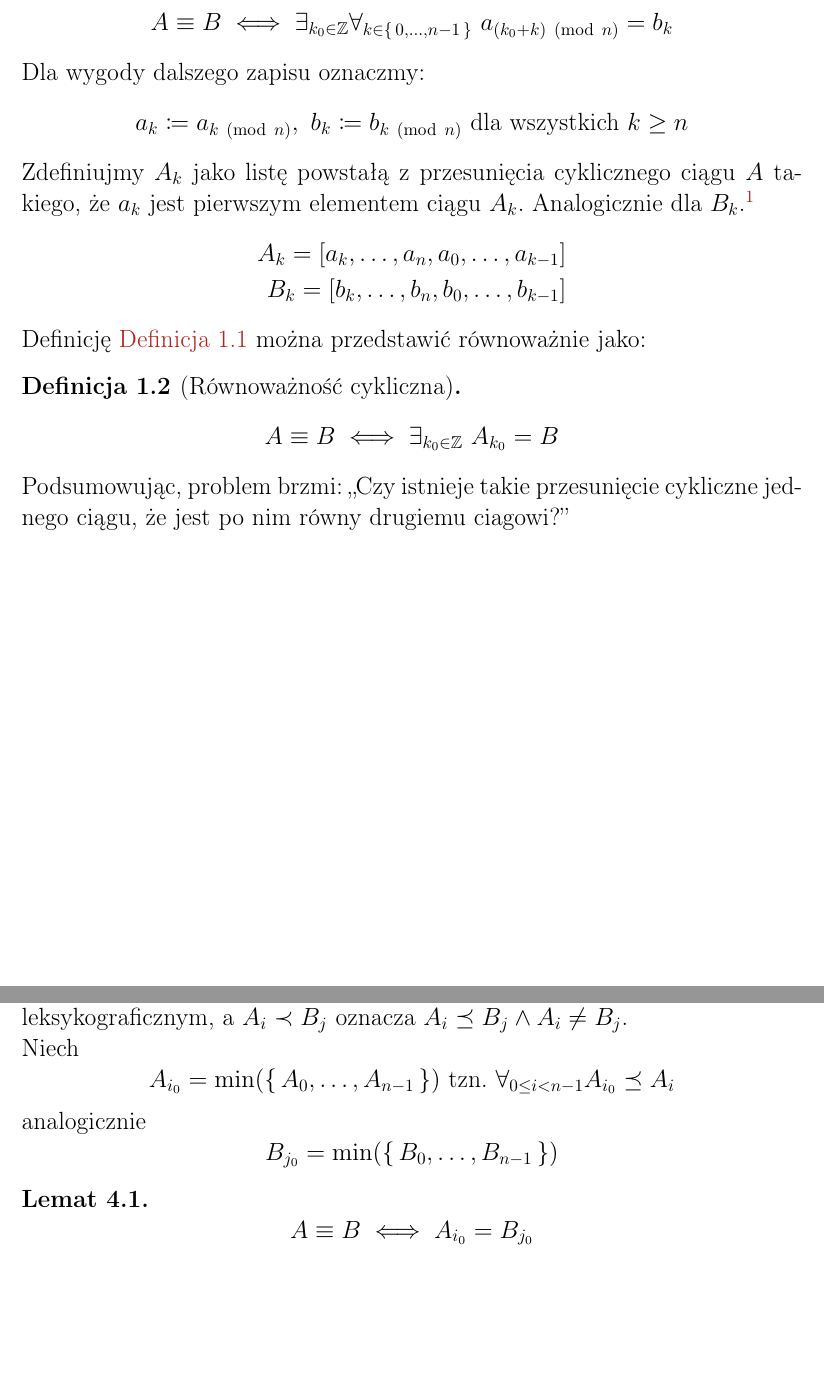
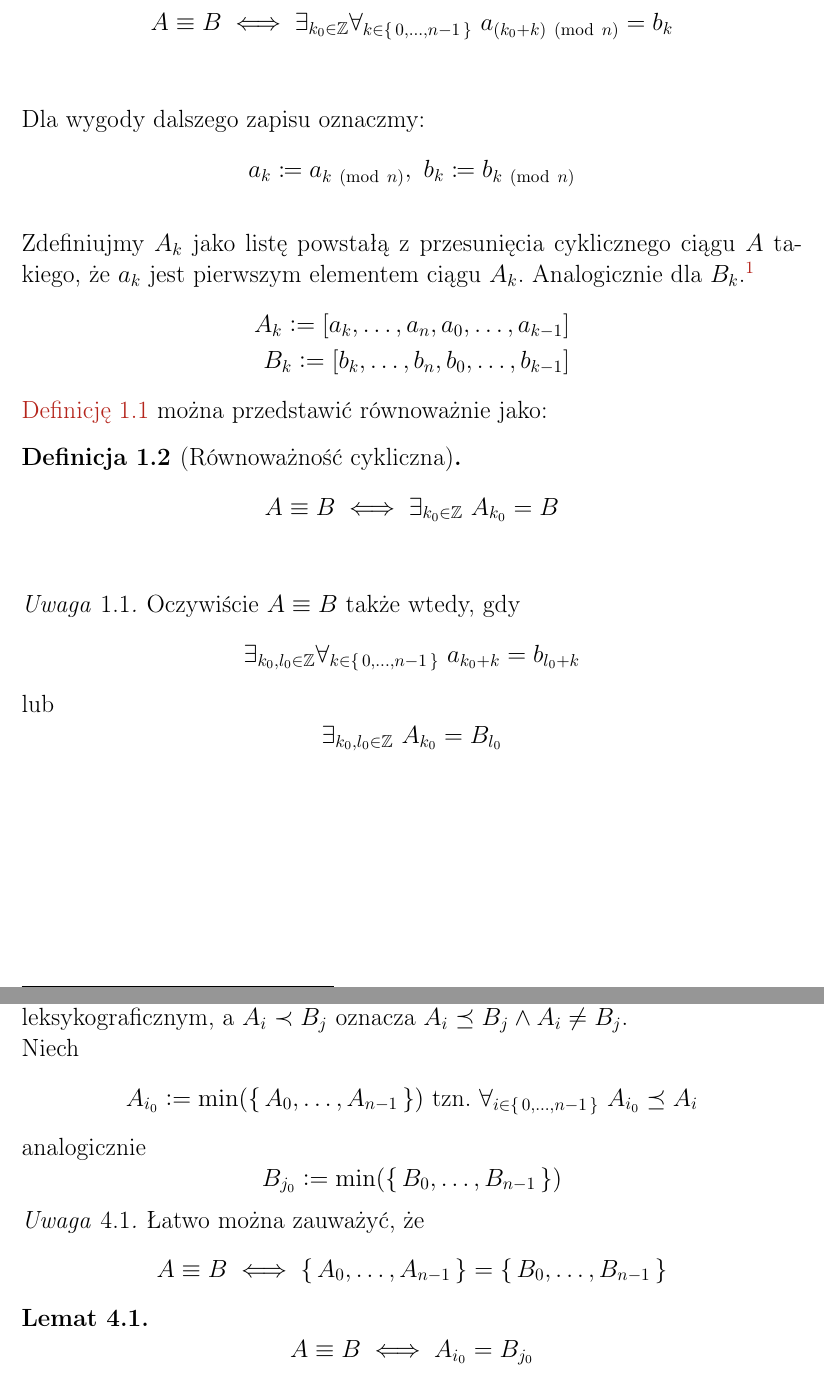
Before and after one commit to mikolajjuda/rownowaznosc-cykliczna-referat, a LaTeX paper (referat/rownowaznosc_cykliczna_referat.tex): two parts of pages 2 and 6 of 12, joined at a grey line, cut so that both start at the same text, the shorter picture padded with empty space. Compiled offline with pdfLaTeX.

Commit message:
some more corrections

```diff
--- a/referat/rownowaznosc_cykliczna_referat.tex
+++ b/referat/rownowaznosc_cykliczna_referat.tex
@@ -46,12 +46,16 @@ pdfpagemode=FullScreen,
 \newtheorem{cyclic_equivalence_2}
 [cyclic_equivalence_1]{Definicja}
 
+\theoremstyle{remark}
+\newtheorem{b_shift_def_remark}{Uwaga}[section]
+
 \theoremstyle{plain}
 \newtheorem{lemma_k0_values}{Lemat}[section]
 \newtheorem{less_k0_values_to_check}{Wniosek}[section]
 
 \theoremstyle{remark}
 \newtheorem{A_i_B_j_all_rotations}{Uwaga}[section]
+\newtheorem{equiv_iff_shift_sets_equal}{Uwaga}[section]
 
 \theoremstyle{plain}
 \newtheorem{lemma_equiv_if_lex_min_eq}{Lemat}[section]
@@ -108,30 +112,36 @@ gdy są równe w sensie list cyklicznych tzn.
 \begin{cyclic_equivalence_1}[Równoważność cykliczna]
 	\label{def:cyclic_equivalence_1}
 	\[A\equiv B \iff \exists_{k_0\in\mathbb{Z}}
-		\forall_{k\in\set{0,\dots,n-1}}\ a_{(k_0+k)\Mod{n}}=b_k\]
+		\forall_{k\in\set{0,\dots,n-1}}\
+		a_{(k_0+k)\Mod{n}}=b_k\]
 \end{cyclic_equivalence_1}
-
+\vskip 2em
 Dla wygody dalszego zapisu oznaczmy:
-\[a_k\coloneq a_{k\Mod{n}},\ b_k\coloneq b_{k\Mod{n}}
-	\ \text{dla wszystkich}\ k\ge n\]
-
+\[a_k\coloneq a_{k\Mod{n}},\ b_k\coloneq b_{k\Mod{n}}\]
+\vskip 1em
 Zdefiniujmy \(A_k\) jako listę powstałą z przesunięcia cyklicznego
 ciągu \(A\) takiego, że \(a_k\) jest
 pierwszym elementem ciągu \(A_k\).
 Analogicznie dla \(B_k\).\footnote{\(A_0=[a_0,\dots,a_{n-1}]\)
 oraz \(B_0=[b_0,\dots,b_{n-1}]\)}
 \begin{align*}
-	A_k=[a_{k},\dots,a_n,a_0,\dots,a_{k-1}] \\
-	B_k=[b_{k},\dots,b_n,b_0,\dots,b_{k-1}]
+	A_k:=[a_{k},\dots,a_n,a_0,\dots,a_{k-1}] \\
+	B_k:=[b_{k},\dots,b_n,b_0,\dots,b_{k-1}]
 \end{align*}
 
-Definicję \cref{def:cyclic_equivalence_1} można
-przedstawić równoważnie jako:
+\hyperref[def:cyclic_equivalence_1]
+{Definicję \ref*{def:cyclic_equivalence_1}}
+można przedstawić równoważnie jako:
 \begin{cyclic_equivalence_2}[Równoważność cykliczna]
 	\[A\equiv B \iff \exists_{k_0\in\mathbb{Z}}
 		\ A_{k_0}=B\]
 \end{cyclic_equivalence_2}
-
-Podsumowując, problem brzmi:
-\enquote{Czy istnieje takie przesunięcie cykliczne jednego ciągu,
-	że jest po nim równy drugiemu ciagowi?}
+\vskip 2em
+\begin{b_shift_def_remark}
+	Oczywiście \(A\equiv B\) także wtedy, gdy
+	\[\exists_{k_0,l_0\in\mathbb{Z}}
+		\forall_{k\in\set{0,\dots,n-1}}\
+		a_{k_0+k}=b_{l_0+k}\]
+	lub
+	\[\exists_{k_0,l_0\in\mathbb{Z}}
+		\ A_{k_0}=B_{l_0}\]
@@ -225,10 +234,16 @@ lub jest równe \(B_j\) w porządku leksykograficznym,
 a \(A_i\prec B_j\) oznacza \(A_i\preceq B_j \land A_i\neq B_j\).
 
 Niech
-\[A_{i_0}=\min(\set{A_0,\dots,A_{n-1}})
-	\ \text{tzn.}\ \forall_{0\le i<n-1}A_{i_0}\preceq A_i\]
+\[A_{i_0}:=\min(\set{A_0,\dots,A_{n-1}})\
+	\text{tzn.}\ \forall_{i\in\set{0,\dots,n-1}}\
+	A_{i_0}\preceq A_i\]
 analogicznie
-\[B_{j_0}=\min(\set{B_0,\dots,B_{n-1}})\]
+\[B_{j_0}:=\min(\set{B_0,\dots,B_{n-1}})\]
+\begin{equiv_iff_shift_sets_equal}
+	Łatwo można zauważyć, że
+	\[A\equiv B \iff
+		\set{A_0,\dots,A_{n-1}}=\set{B_0,\dots,B_{n-1}}\]
+\end{equiv_iff_shift_sets_equal}
 \begin{lemma_equiv_if_lex_min_eq}
 	\label{lem:equivalence_if_lex_min_eq}
 	\[A\equiv B \iff A_{i_0}=B_{j_0}\]
```
Also changed, not shown: referat/rownowaznosc_cykliczna_referat.pdf, referat/rownowaznosc_cykliczna_referat.tex (25 more changed lines).
